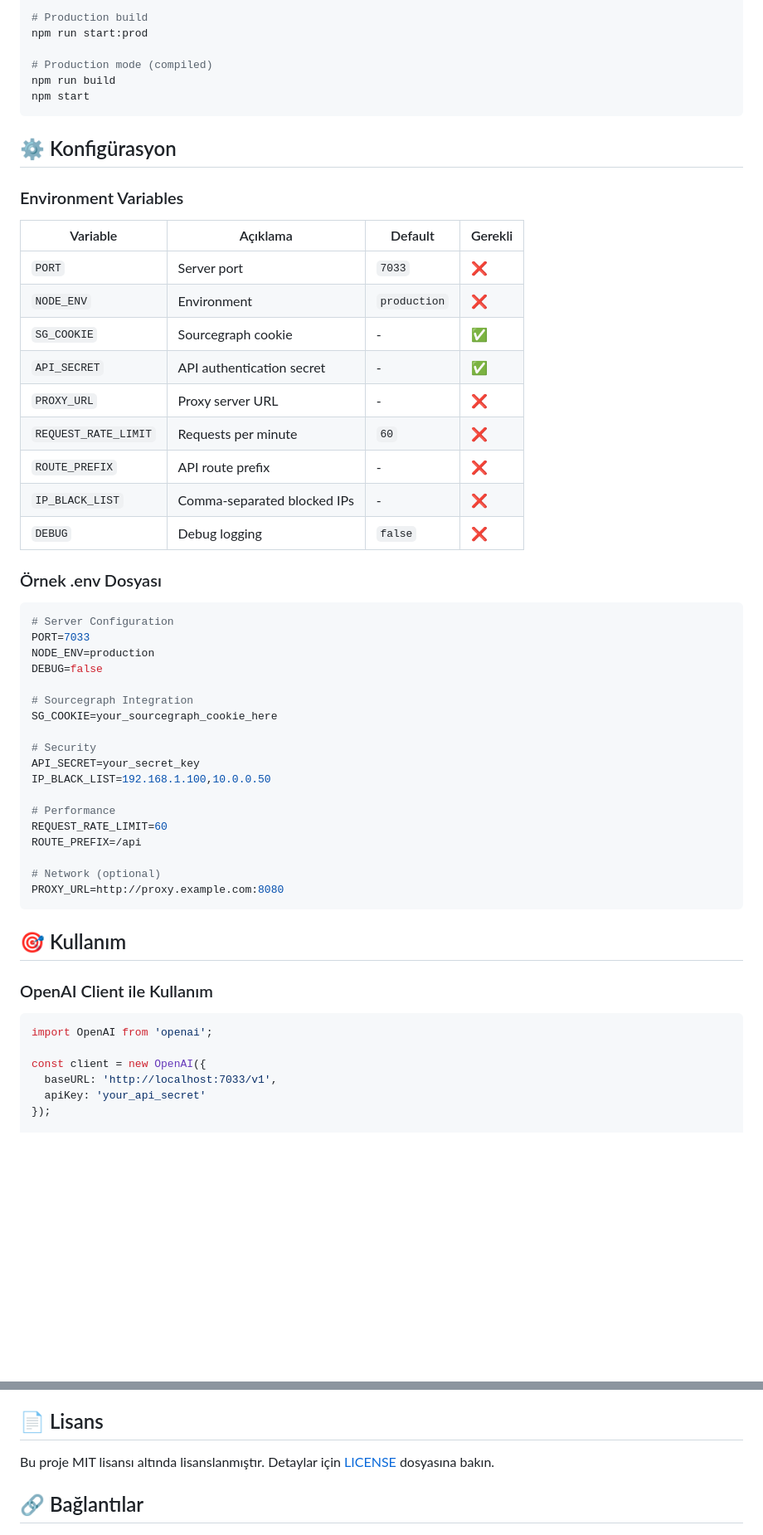
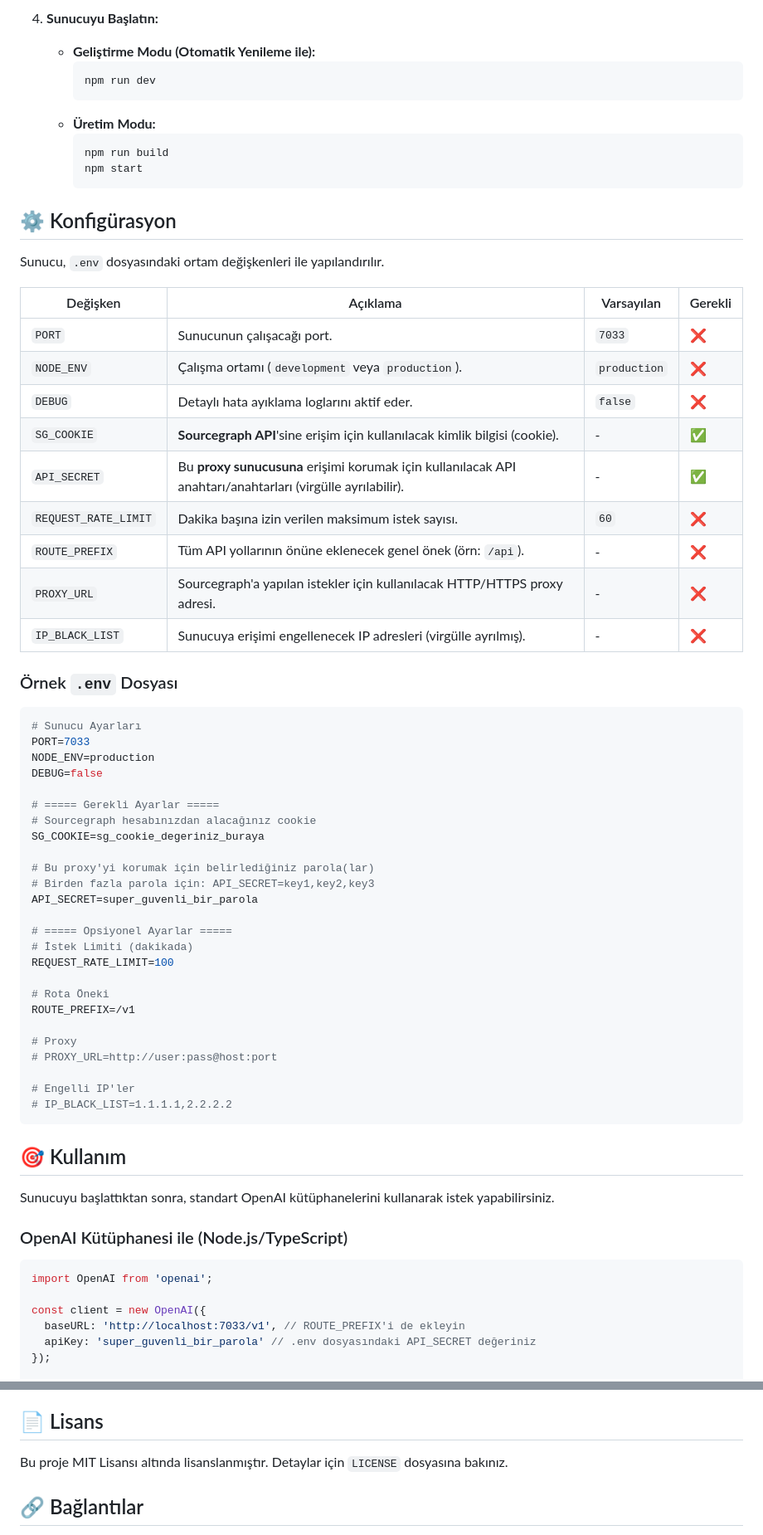
Before and after one commit to hermesthecat/sourcegraph2api, a Markdown page: README.md, 2 parts joined by grey strips. Shown: that part at 83% size. GitHub-like rendering; blank space fills up the shorter version.

````diff
--- a/README.md
+++ b/README.md
@@ -68,59 +52,72 @@ npm run dev
 
-# Production build
-npm run start:prod
-
-# Production mode (compiled)
-npm run build
-npm start
-```
+4.  **Sunucuyu Başlatın:**
+    - **Geliştirme Modu (Otomatik Yenileme ile):**
+      ```bash
+      npm run dev
+      ```
+    - **Üretim Modu:**
+      ```bash
+      npm run build
+      npm start
+      ```
 
 ## ⚙️ Konfigürasyon
 
-### Environment Variables
+Sunucu, `.env` dosyasındaki ortam değişkenleri ile yapılandırılır.
 
-| Variable | Açıklama | Default | Gerekli |
-|----------|----------|---------|---------|
-| `PORT` | Server port | `7033` | ❌ |
-| `NODE_ENV` | Environment | `production` | ❌ |
-| `SG_COOKIE` | Sourcegraph cookie | - | ✅ |
-| `API_SECRET` | API authentication secret | - | ✅ |
-| `PROXY_URL` | Proxy server URL | - | ❌ |
-| `REQUEST_RATE_LIMIT` | Requests per minute | `60` | ❌ |
-| `ROUTE_PREFIX` | API route prefix | - | ❌ |
-| `IP_BLACK_LIST` | Comma-separated blocked IPs | - | ❌ |
-| `DEBUG` | Debug logging | `false` | ❌ |
+| Değişken | Açıklama | Varsayılan | Gerekli |
+|--------------------|------------------------------------------------------------------------------------------------|--------------|---------|
+| `PORT` | Sunucunun çalışacağı port. | `7033` | ❌ |
+| `NODE_ENV` | Çalışma ortamı (`development` veya `production`). | `production` | ❌ |
+| `DEBUG` | Detaylı hata ayıklama loglarını aktif eder. | `false` | ❌ |
+| `SG_COOKIE` | **Sourcegraph API**'sine erişim için kullanılacak kimlik bilgisi (cookie). | - | ✅ |
+| `API_SECRET` | Bu **proxy sunucusuna** erişimi korumak için kullanılacak API anahtarı/anahtarları (virgülle ayrılabilir). | - | ✅ |
+| `REQUEST_RATE_LIMIT` | Dakika başına izin verilen maksimum istek sayısı. | `60` | ❌ |
+| `ROUTE_PREFIX` | Tüm API yollarının önüne eklenecek genel önek (örn: `/api`). | - | ❌ |
+| `PROXY_URL` | Sourcegraph'a yapılan istekler için kullanılacak HTTP/HTTPS proxy adresi. | - | ❌ |
+| `IP_BLACK_LIST` | Sunucuya erişimi engellenecek IP adresleri (virgülle ayrılmış). | - | ❌ |
 
-### Örnek .env Dosyası
+
+### Örnek `.env` Dosyası
 ```env
-# Server Configuration
+# Sunucu Ayarları
 PORT=7033
 NODE_ENV=production
 DEBUG=false
 
-# Sourcegraph Integration
-SG_COOKIE=your_sourcegraph_cookie_here
+# ===== Gerekli Ayarlar =====
+# Sourcegraph hesabınızdan alacağınız cookie
+SG_COOKIE=sg_cookie_degeriniz_buraya
 
-# Security
-API_SECRET=your_secret_key
-IP_BLACK_LIST=192.168.1.100,10.0.0.50
+# Bu proxy'yi korumak için belirlediğiniz parola(lar)
+# Birden fazla parola için: API_SECRET=key1,key2,key3
+API_SECRET=super_guvenli_bir_parola
 
-# Performance
-REQUEST_RATE_LIMIT=60
-ROUTE_PREFIX=/api
+# ===== Opsiyonel Ayarlar =====
+# İstek Limiti (dakikada)
+REQUEST_RATE_LIMIT=100
 
-# Network (optional)
-PROXY_URL=http://proxy.example.com:8080
+# Rota Öneki
+ROUTE_PREFIX=/v1
+
+# Proxy
+# PROXY_URL=http://user:pass@host:port
+
+# Engelli IP'ler
+# IP_BLACK_LIST=1.1.1.1,2.2.2.2
 ```
 
 ## 🎯 Kullanım
 
-### OpenAI Client ile Kullanım
+Sunucuyu başlattıktan sonra, standart OpenAI kütüphanelerini kullanarak istek yapabilirsiniz.
+
+### OpenAI Kütüphanesi ile (Node.js/TypeScript)
 
 ```javascript
 import OpenAI from 'openai';
 
 const client = new OpenAI({
-  baseURL: 'http://localhost:7033/v1',
-  apiKey: 'your_api_secret'
+  baseURL: 'http://localhost:7033/v1', // ROUTE_PREFIX'i de ekleyin
+  apiKey: 'super_guvenli_bir_parola' // .env dosyasındaki API_SECRET değeriniz
 });
 
@@ -298,7 +216,7 @@ Comprehensive logging with:
 
 ## 📄 Lisans
 
-Bu proje MIT lisansı altında lisanslanmıştır. Detaylar için [LICENSE](../LICENSE) dosyasına bakın.
+Bu proje MIT Lisansı altında lisanslanmıştır. Detaylar için `LICENSE` dosyasına bakınız.
 
 ## 🔗 Bağlantılar
 
````
Also changed, not shown: other parts of README.md (+97 -192 lines).
